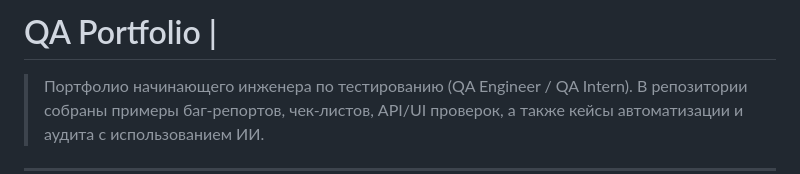
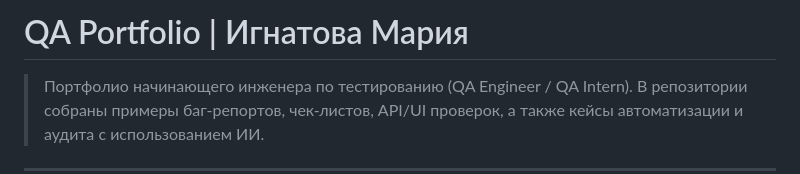
Before and after one commit to Angel-Energy/qa-portfolio, a Markdown page: README.md, the part around the change. GitHub-like rendering.

Commit message:
fix(readme): вернуть имя в заголовок H1
Строка 1 была обрезана на ASCII-части: "# QA Portfolio | " без
"Игнатова Мария". Имя пропало при записи файла, байты после "| "
отсутствовали.

Проверено по HEX-дампу: было 20 7c 20 0a, стало 20 7c 20 d0 98 d0 b3
(UTF-8 для "И"). Изменена ровно одна строка, diff 1/1.

```diff
--- a/README.md
+++ b/README.md
@@ -1,4 +1,4 @@
-# QA Portfolio |
+# QA Portfolio | Игнатова Мария
 
 > Портфолио начинающего инженера по тестированию (QA Engineer / QA Intern).
 > В репозитории собраны примеры баг-репортов, чек-листов, API/UI проверок, а также кейсы автоматизации и аудита с использованием ИИ.
```
